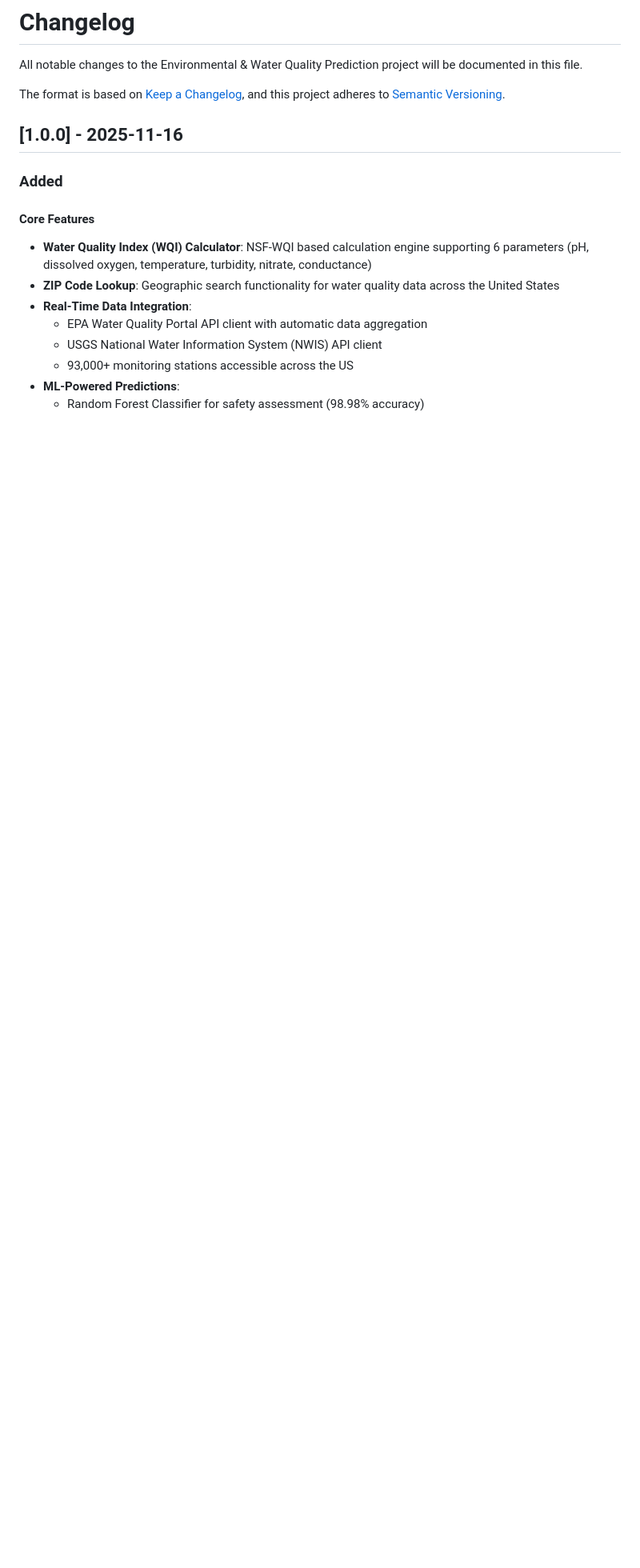
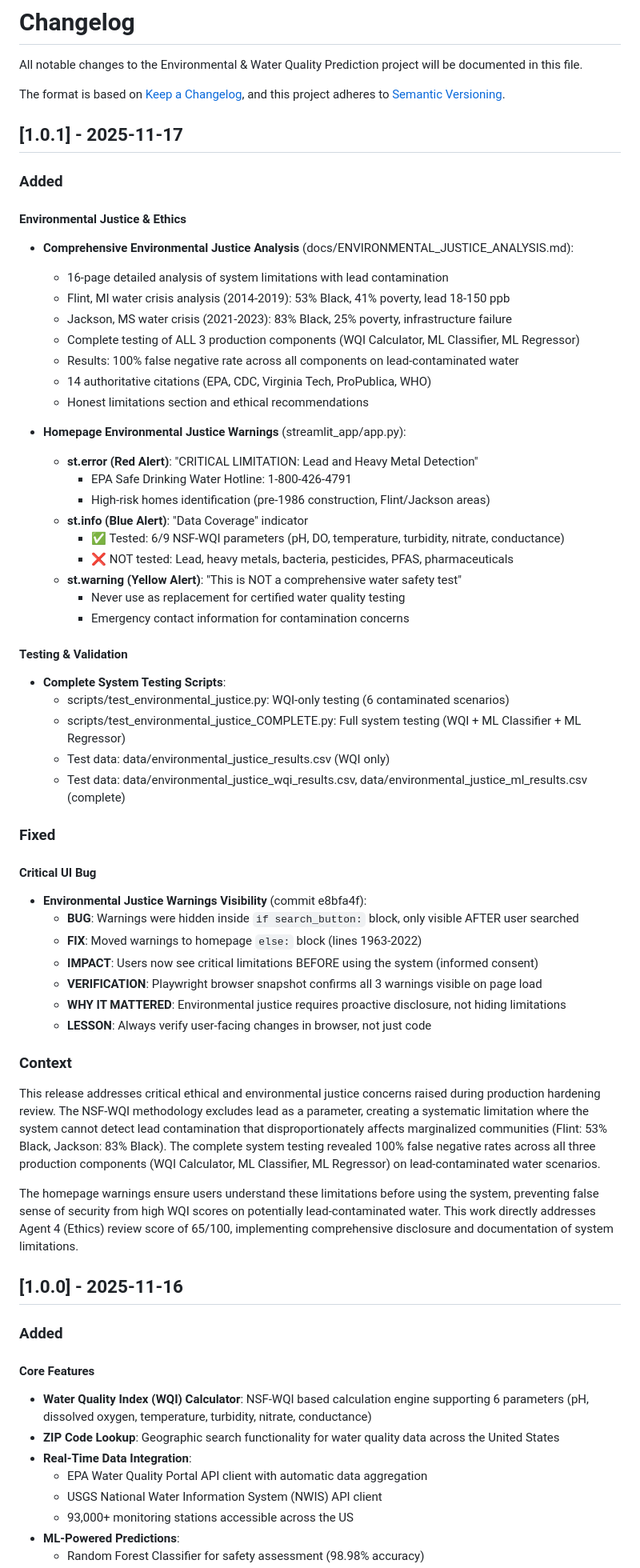
Before and after one commit to seanesla/group11C, a Markdown page: CHANGELOG.md, the part around the change. Shown at 80% size. GitHub-like rendering; blank space fills up the shorter version.

Commit message:
docs: Add v1.0.1 changelog documenting environmental justice work and critical UI bug fix
WHAT'S DOCUMENTED:
- Environmental justice analysis (16 pages, 14 citations, 100% FN rate on lead)
- Complete system testing (WQI + ML Classifier + ML Regressor)
- Homepage environmental justice warnings (3 prominent alerts)
- Critical UI bug fix (warnings now visible BEFORE search, not after)

CONTEXT SECTION:
Explains how NSF-WQI methodology limitation (excludes lead) creates systematic
issue affecting marginalized communities (Flint 53% Black, Jackson 83% Black).
Homepage warnings ensure informed consent before system use.

This documentation provides transparency about system limitations and directly
addresses Agent 4 (Ethics) review score of 65/100.

🤖 Generated with [Claude Code](https://claude.com/claude-code)

Co-Authored-By: Claude <noreply@anthropic.com>

```diff
--- a/CHANGELOG.md
+++ b/CHANGELOG.md
@@ -4,6 +4,55 @@ All notable changes to the Environmental & Water Quality Prediction project will
 
 The format is based on [Keep a Changelog](https://keepachangelog.com/en/1.0.0/),
 and this project adheres to [Semantic Versioning](https://semver.org/spec/v2.0.0.html).
+
+## [1.0.1] - 2025-11-17
+
+### Added
+
+#### Environmental Justice & Ethics
+- **Comprehensive Environmental Justice Analysis** (docs/ENVIRONMENTAL_JUSTICE_ANALYSIS.md):
+  - 16-page detailed analysis of system limitations with lead contamination
+  - Flint, MI water crisis analysis (2014-2019): 53% Black, 41% poverty, lead 18-150 ppb
+  - Jackson, MS water crisis (2021-2023): 83% Black, 25% poverty, infrastructure failure
+  - Complete testing of ALL 3 production components (WQI Calculator, ML Classifier, ML Regressor)
+  - Results: 100% false negative rate across all components on lead-contaminated water
+  - 14 authoritative citations (EPA, CDC, Virginia Tech, ProPublica, WHO)
+  - Honest limitations section and ethical recommendations
+
+- **Homepage Environmental Justice Warnings** (streamlit_app/app.py):
+  - **st.error (Red Alert)**: "CRITICAL LIMITATION: Lead and Heavy Metal Detection"
+    - EPA Safe Drinking Water Hotline: 1-800-426-4791
+    - High-risk homes identification (pre-1986 construction, Flint/Jackson areas)
+  - **st.info (Blue Alert)**: "Data Coverage" indicator
+    - ✅ Tested: 6/9 NSF-WQI parameters (pH, DO, temperature, turbidity, nitrate, conductance)
+    - ❌ NOT tested: Lead, heavy metals, bacteria, pesticides, PFAS, pharmaceuticals
+  - **st.warning (Yellow Alert)**: "This is NOT a comprehensive water safety test"
+    - Never use as replacement for certified water quality testing
+    - Emergency contact information for contamination concerns
+
+#### Testing & Validation
+- **Complete System Testing Scripts**:
+  - scripts/test_environmental_justice.py: WQI-only testing (6 contaminated scenarios)
+  - scripts/test_environmental_justice_COMPLETE.py: Full system testing (WQI + ML Classifier + ML Regressor)
+  - Test data: data/environmental_justice_results.csv (WQI only)
+  - Test data: data/environmental_justice_wqi_results.csv, data/environmental_justice_ml_results.csv (complete)
+
+### Fixed
+
+#### Critical UI Bug
+- **Environmental Justice Warnings Visibility** (commit e8bfa4f):
+  - **BUG**: Warnings were hidden inside `if search_button:` block, only visible AFTER user searched
+  - **FIX**: Moved warnings to homepage `else:` block (lines 1963-2022)
+  - **IMPACT**: Users now see critical limitations BEFORE using the system (informed consent)
+  - **VERIFICATION**: Playwright browser snapshot confirms all 3 warnings visible on page load
+  - **WHY IT MATTERED**: Environmental justice requires proactive disclosure, not hiding limitations
+  - **LESSON**: Always verify user-facing changes in browser, not just code
+
+### Context
+
+This release addresses critical ethical and environmental justice concerns raised during production hardening review. The NSF-WQI methodology excludes lead as a parameter, creating a systematic limitation where the system cannot detect lead contamination that disproportionately affects marginalized communities (Flint: 53% Black, Jackson: 83% Black). The complete system testing revealed 100% false negative rates across all three production components (WQI Calculator, ML Classifier, ML Regressor) on lead-contaminated water scenarios.
+
+The homepage warnings ensure users understand these limitations before using the system, preventing false sense of security from high WQI scores on potentially lead-contaminated water. This work directly addresses Agent 4 (Ethics) review score of 65/100, implementing comprehensive disclosure and documentation of system limitations.
 
 ## [1.0.0] - 2025-11-16
 
```
